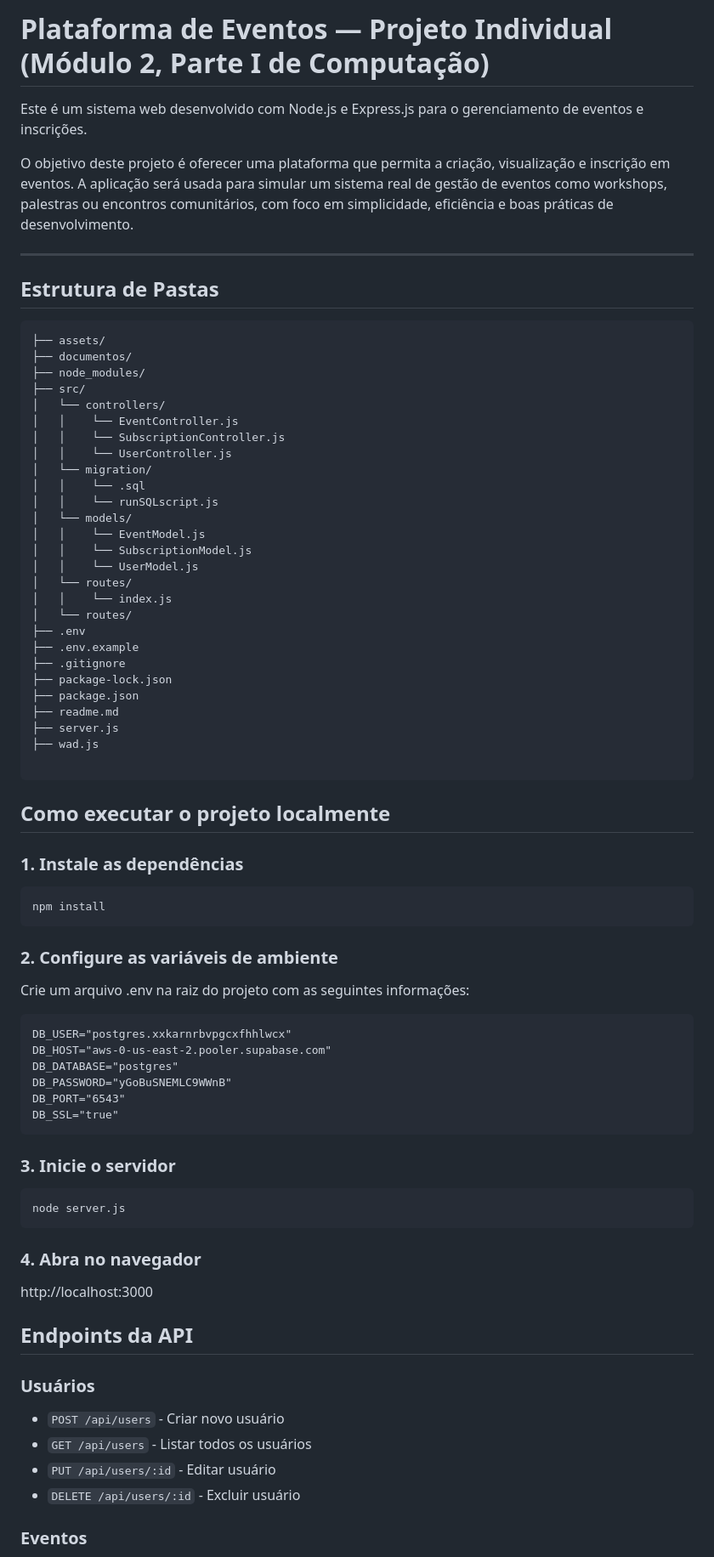
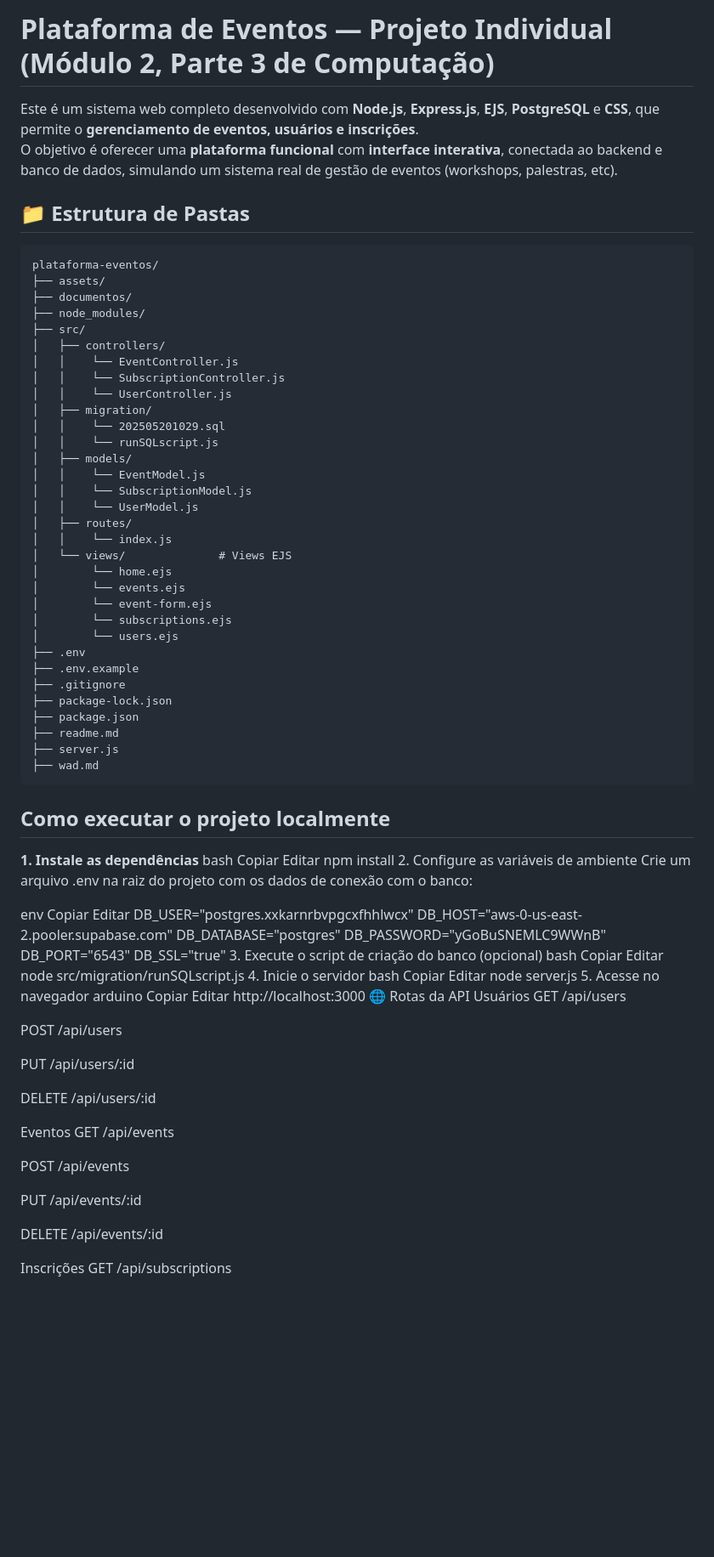
Before and after one commit to Lucas7rogero/projeto-individual-, a Markdown page: README.md, the part around one of its changes. Shown at 85% size. Rendered like a GitHub page; blank space fills up the shorter version.

Commit message:
docs: atualiza o readme

````diff
--- a/README.md
+++ b/README.md
@@ -1,32 +1,36 @@
-# Plataforma de Eventos — Projeto Individual (Módulo 2, Parte I de Computação)
+# Plataforma de Eventos — Projeto Individual (Módulo 2, Parte 3 de Computação)
 
-Este é um sistema web desenvolvido com Node.js e Express.js para o gerenciamento de eventos e inscrições.
+Este é um sistema web completo desenvolvido com **Node.js**, **Express.js**, **EJS**, **PostgreSQL** e **CSS**, que permite o **gerenciamento de eventos, usuários e inscrições**.
+O objetivo é oferecer uma **plataforma funcional** com **interface interativa**, conectada ao backend e banco de dados, simulando um sistema real de gestão de eventos (workshops, palestras, etc).
 
-O objetivo deste projeto é oferecer uma plataforma que permita a criação, visualização e inscrição em eventos. A aplicação será usada para simular um sistema real de gestão de eventos como workshops, palestras ou encontros comunitários, com foco em simplicidade, eficiência e boas práticas de desenvolvimento.
 
----
+## 📁 Estrutura de Pastas
 
-## Estrutura de Pastas
-
-```plataforma-eventos/
+```txt
+plataforma-eventos/
 ├── assets/
 ├── documentos/
 ├── node_modules/
 ├── src/
-│   └── controllers/
+│   ├── controllers/
 │   │    └── EventController.js
 │   │    └── SubscriptionController.js
 │   │    └── UserController.js
-│   └── migration/
-│   │    └── .sql
+│   ├── migration/
+│   │    └── 202505201029.sql
 │   │    └── runSQLscript.js
-│   └── models/
+│   ├── models/
 │   │    └── EventModel.js
 │   │    └── SubscriptionModel.js
 │   │    └── UserModel.js
-│   └── routes/
+│   ├── routes/
 │   │    └── index.js
-│   └── routes/
+│   └── views/              # Views EJS
+│        └── home.ejs
+│        └── events.ejs
+│        └── event-form.ejs
+│        └── subscriptions.ejs
+│        └── users.ejs
 ├── .env
 ├── .env.example
 ├── .gitignore
@@ -34,49 +38,62 @@ O objetivo deste projeto é oferecer uma plataforma que permita a criação, vis
 ├── package.json
 ├── readme.md
 ├── server.js
-├── wad.js
-
+├── wad.md
 ```
 
 ## Como executar o projeto localmente
 
-### 1. Instale as dependências
+**1. Instale as dependências**
+bash
+Copiar
+Editar
+npm install
+2. Configure as variáveis de ambiente
+Crie um arquivo .env na raiz do projeto com os dados de conexão com o banco:
 
-```
-npm install
-```
-
-### 2. Configure as variáveis de ambiente
-
-Crie um arquivo .env na raiz do projeto com as seguintes informações:
-
-```
+env
+Copiar
+Editar
 DB_USER="postgres.xxkarnrbvpgcxfhhlwcx"
 DB_HOST="aws-0-us-east-2.pooler.supabase.com"
 DB_DATABASE="postgres"
 DB_PASSWORD="yGoBuSNEMLC9WWnB"
 DB_PORT="6543"
 DB_SSL="true"
-```
+3. Execute o script de criação do banco (opcional)
+bash
+Copiar
+Editar
+node src/migration/runSQLscript.js
+4. Inicie o servidor
+bash
+Copiar
+Editar
+node server.js
+5. Acesse no navegador
+arduino
+Copiar
+Editar
+http://localhost:3000
+🌐 Rotas da API
+Usuários
+GET /api/users
 
-### 3. Inicie o servidor
+POST /api/users
 
-```
-node server.js
-```
+PUT /api/users/:id
 
-### 4. Abra no navegador
+DELETE /api/users/:id
 
-http://localhost:3000
+Eventos
+GET /api/events
 
-## Endpoints da API
+POST /api/events
 
-### Usuários
+PUT /api/events/:id
 
-- `POST /api/users` - Criar novo usuário
-- `GET /api/users` - Listar todos os usuários
-- `PUT /api/users/:id` - Editar usuário
-- `DELETE /api/users/:id` - Excluir usuário
+DELETE /api/events/:id
 
-### Eventos
+Inscrições
+GET /api/subscriptions
 
````
Also changed, not shown: other parts of README.md (+50 -20 lines).
